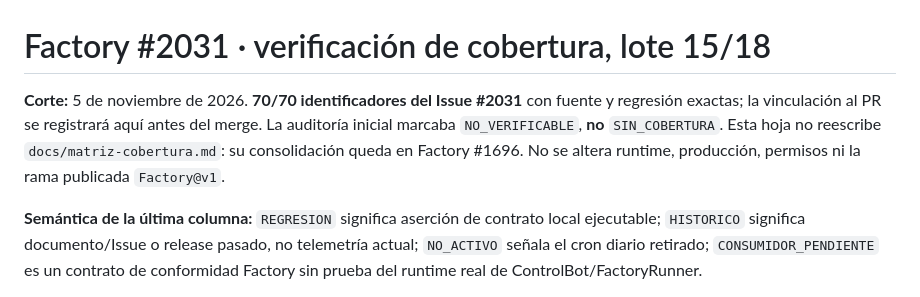
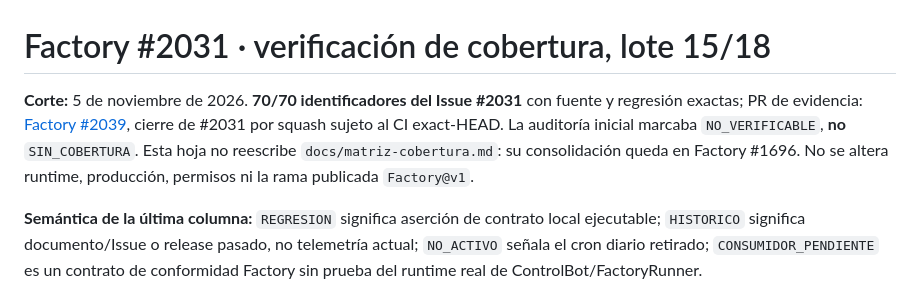
Before and after one commit to pl0n3r/Factory, a Markdown page: docs/verificacion/verificacion-15.md, the part around the change. Rendered like a GitHub page.

Commit message:
docs(cobertura): asociar lote 15 con PR #2039 y #2031

```diff
--- a/docs/verificacion/verificacion-15.md
+++ b/docs/verificacion/verificacion-15.md
@@ -1,6 +1,6 @@
 # Factory #2031 · verificación de cobertura, lote 15/18
 
-**Corte:** 5 de noviembre de 2026. **70/70 identificadores del Issue #2031** con fuente y regresión exactas; la vinculación al PR se registrará aquí antes del merge. La auditoría inicial marcaba `NO_VERIFICABLE`, **no** `SIN_COBERTURA`. Esta hoja no reescribe `docs/matriz-cobertura.md`: su consolidación queda en Factory #1696. No se altera runtime, producción, permisos ni la rama publicada `Factory@v1`.
+**Corte:** 5 de noviembre de 2026. **70/70 identificadores del Issue #2031** con fuente y regresión exactas; PR de evidencia: [Factory #2039](https://github.com/pl0n3r/Factory/pull/2039), cierre de #2031 por squash sujeto al CI exact-HEAD. La auditoría inicial marcaba `NO_VERIFICABLE`, **no** `SIN_COBERTURA`. Esta hoja no reescribe `docs/matriz-cobertura.md`: su consolidación queda en Factory #1696. No se altera runtime, producción, permisos ni la rama publicada `Factory@v1`.
 
 **Semántica de la última columna:** `REGRESION` significa aserción de contrato local ejecutable; `HISTORICO` significa documento/Issue o release pasado, no telemetría actual; `NO_ACTIVO` señala el cron diario retirado; `CONSUMIDOR_PENDIENTE` es un contrato de conformidad Factory sin prueba del runtime real de ControlBot/FactoryRunner.
 
```
